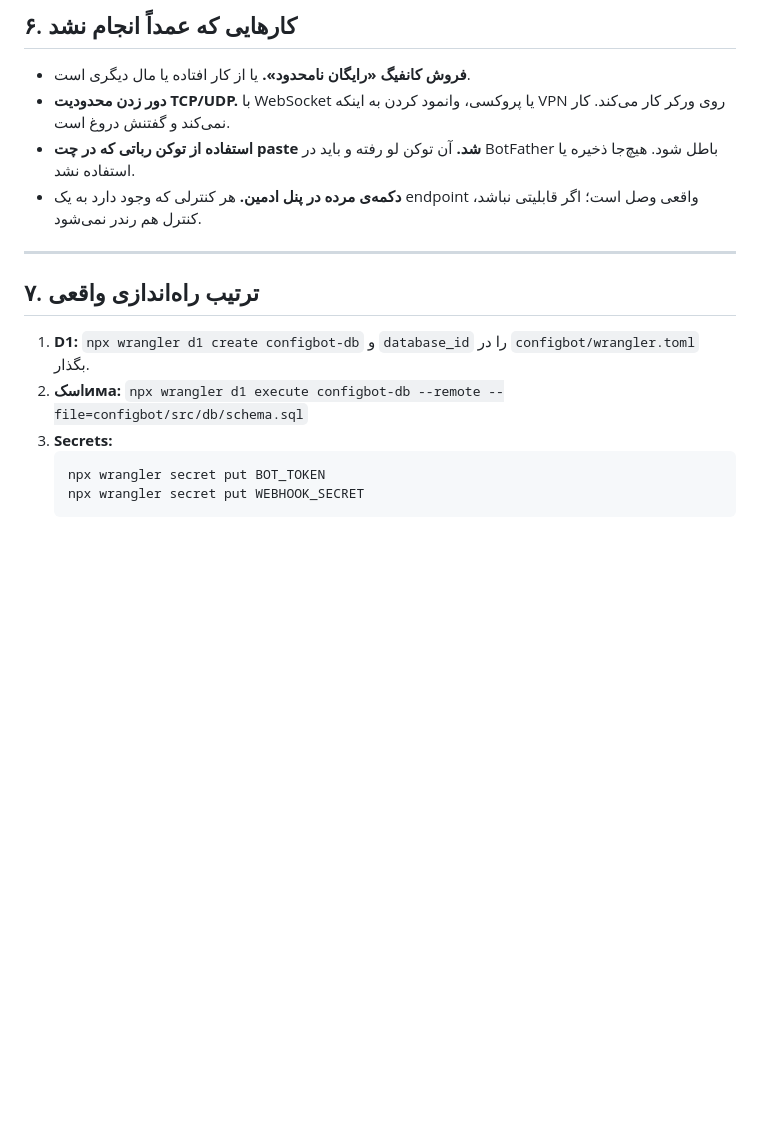
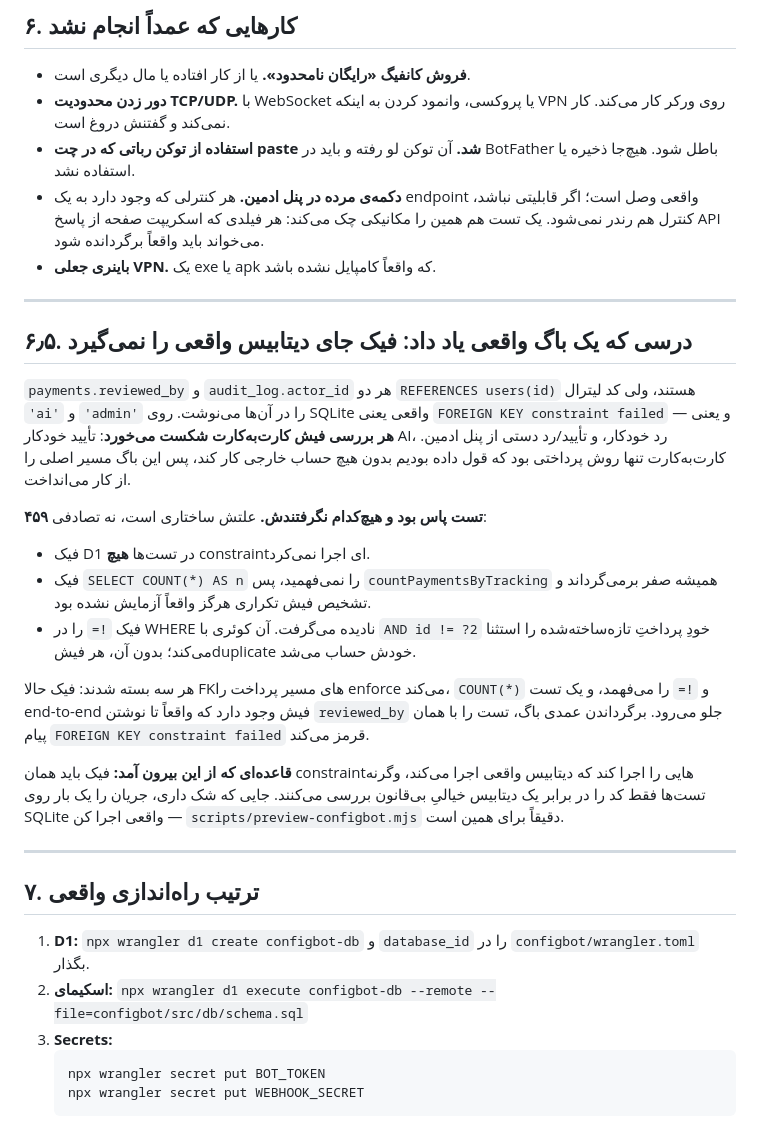
Before and after one commit to amingangmanatgh2-hash/aminck-nova-edgei, a Markdown page: docs/CONFIGBOT-LIMITS.md, the part around the change. Drawn GitHub-style; blank space fills up the shorter version.

Commit message:
docs: record why 459 tests missed the foreign-key bug
The FK violation in payments.reviewed_by shipped past a green suite because
the test double enforced nothing: no constraints, no COUNT(*), and no `!=`.
Duplicate-receipt detection had never actually been exercised.

Recorded the rule that came out of it — a fake must enforce the same
constraints the real database does, or the tests only verify the code against
an imaginary database with no rules. Where there is doubt, run the flow once
against real SQLite; scripts/preview-configbot.mjs exists for exactly that.

Also fixed two stray-script typos in this file (CJK and Cyrillic characters
inside Persian words), caught by scanning every doc and source file written
this session for characters outside the expected scripts.

Co-authored-by: arena-agent <297053741+arena-agent@users.noreply.github.com>

````diff
--- a/docs/CONFIGBOT-LIMITS.md
+++ b/docs/CONFIGBOT-LIMITS.md
@@ -240,7 +240,39 @@ v2rayN `7.24.9`. برای به‌روزرسانی، همان `curl` که سرِ
 - **استفاده از توکن رباتی که در چت paste شد.** آن توکن لو رفته و باید در
   BotFather باطل شود. هیچ‌جا ذخیره یا استفاده نشد.
 - **دکمه‌ی مرده در پنل ادمین.** هر کنترلی که وجود دارد به یک endpoint واقعی
-  وصل است؛ اگر قابلیتی نباشد، کنترل هم رندر نمی‌شود.
+  وصل است؛ اگر قابلیتی نباشد، کنترل هم رندر نمی‌شود. یک تست هم همین را
+  مکانیکی چک می‌کند: هر فیلدی که اسکریپت صفحه از پاسخ API می‌خواند باید
+  واقعاً برگردانده شود.
+- **باینری جعلی VPN.** یک exe یا apk که واقعاً کامپایل نشده باشد.
+
+---
+
+## ۶٫۵. درسی که یک باگ واقعی یاد داد: فیک جای دیتابیس واقعی را نمی‌گیرد
+
+`payments.reviewed_by` و `audit_log.actor_id` هر دو `REFERENCES users(id)`
+هستند، ولی کد لیترال `'ai'` و `'admin'` را در آن‌ها می‌نوشت. روی SQLite واقعی
+یعنی `FOREIGN KEY constraint failed` — و یعنی **هر بررسی فیش کارت‌به‌کارت
+شکست می‌خورد**: تأیید خودکار AI، رد خودکار، و تأیید/رد دستی از پنل ادمین.
+کارت‌به‌کارت تنها روش پرداختی بود که قول داده بودیم بدون هیچ حساب خارجی کار
+کند، پس این باگ مسیر اصلی را از کار می‌انداخت.
+
+**۴۵۹ تست پاس بود و هیچ‌کدام نگرفتندش.** علتش ساختاری است، نه تصادفی:
+
+- فیک D1 در تست‌ها **هیچ** constraint‌ای اجرا نمی‌کرد.
+- فیک `SELECT COUNT(*) AS n` را نمی‌فهمید، پس `countPaymentsByTracking` همیشه
+  صفر برمی‌گرداند و تشخیص فیش تکراری هرگز واقعاً آزمایش نشده بود.
+- فیک `!=` را در WHERE نادیده می‌گرفت. آن کوئری با `AND id != ?2` خودِ پرداختِ
+  تازه‌ساخته‌شده را استثنا می‌کند؛ بدون آن، هر فیشduplicate خودش حساب می‌شد.
+
+هر سه بسته شدند: فیک حالا FK‌های مسیر پرداخت را enforce می‌کند، `COUNT(*)` و
+`!=` را می‌فهمد، و یک تست end-to-end فیش وجود دارد که واقعاً تا نوشتن
+`reviewed_by` جلو می‌رود. برگرداندن عمدی باگ، تست را با همان پیام
+`FOREIGN KEY constraint failed` قرمز می‌کند.
+
+**قاعده‌ای که از این بیرون آمد:** فیک باید همان constraint‌هایی را اجرا کند
+که دیتابیس واقعی اجرا می‌کند، وگرنه تست‌ها فقط کد را در برابر یک دیتابیس
+خیالیِ بی‌قانون بررسی می‌کنند. جایی که شک داری، جریان را یک بار روی SQLite
+واقعی اجرا کن — `scripts/preview-configbot.mjs` دقیقاً برای همین است.
 
 ---
 
@@ -248,7 +280,7 @@ v2rayN `7.24.9`. برای به‌روزرسانی، همان `curl` که سرِ
 
 1. **D1:** `npx wrangler d1 create configbot-db` و `database_id` را در
    `configbot/wrangler.toml` بگذار.
-2. **اسکима:** `npx wrangler d1 execute configbot-db --remote --file=configbot/src/db/schema.sql`
+2. **اسکیمای:** `npx wrangler d1 execute configbot-db --remote --file=configbot/src/db/schema.sql`
 3. **Secrets:**
    ```
    npx wrangler secret put BOT_TOKEN
````
